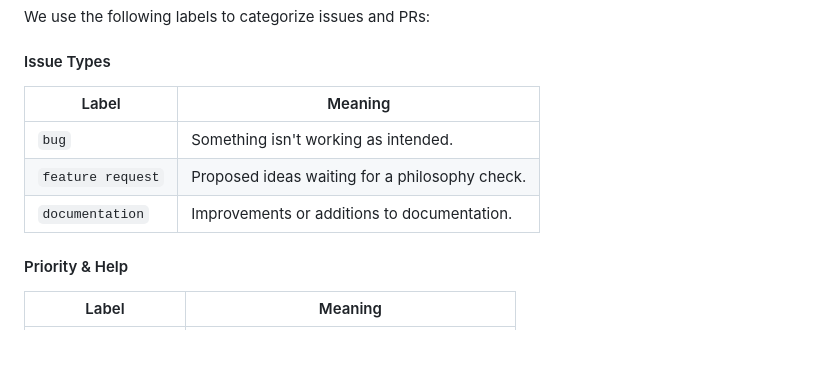
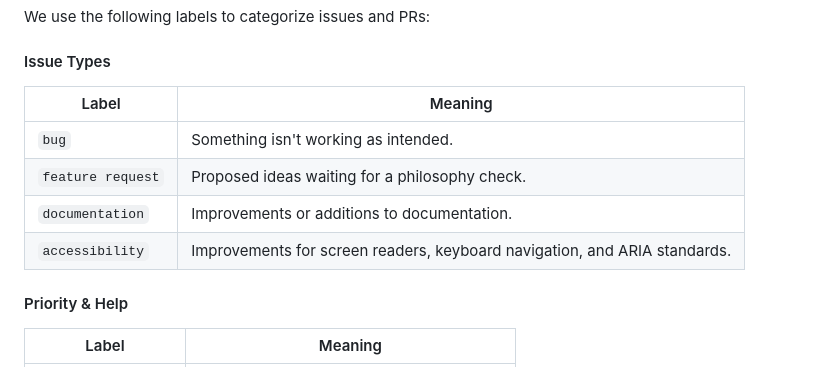
Before and after one commit to ledihildawan/trace, a Markdown page: CONTRIBUTING.md, the part around the change. GitHub-like rendering; blank space fills up the shorter version.

```diff
--- a/CONTRIBUTING.md
+++ b/CONTRIBUTING.md
@@ -284,11 +284,12 @@ We use GitHub Issues to track our work. Before opening a PR, check if an issue e
 We use the following labels to categorize issues and PRs:
 
 #### Issue Types
-| Label             | Meaning                                        |
-| ----------------- | ---------------------------------------------- |
-| `bug`             | Something isn't working as intended.           |
-| `feature request` | Proposed ideas waiting for a philosophy check. |
-| `documentation`   | Improvements or additions to documentation.    |
+| Label             | Meaning                                                                   |
+| ----------------- | ------------------------------------------------------------------------- |
+| `bug`             | Something isn't working as intended.                                      |
+| `feature request` | Proposed ideas waiting for a philosophy check.                            |
+| `documentation`   | Improvements or additions to documentation.                               |
+| `accessibility`   | Improvements for screen readers, keyboard navigation, and ARIA standards. |
 
 #### Priority & Help
 | Label              | Meaning                                    |
```
Also changed, not shown: .github/ISSUE_TEMPLATE/accessibility.md (added, +80 -0 lines), .github/LABELS.md (+12 -1 lines).
